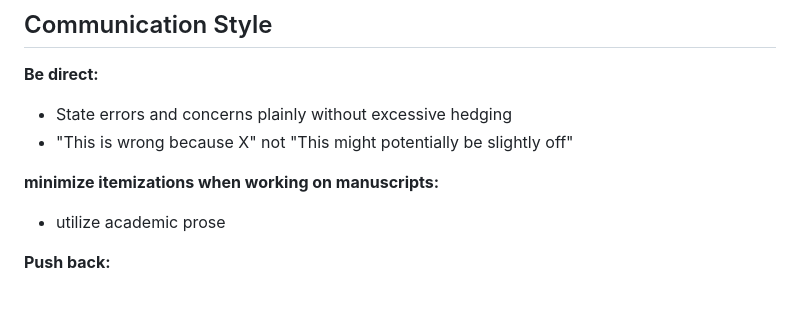
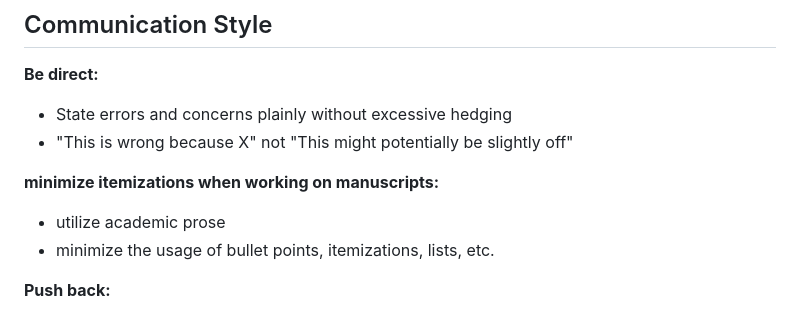
Before and after one commit to cdenn016/Gauge-Transformer, a Markdown page: claude.md, the part around the change. Rendered like a GitHub page.

```diff
--- a/claude.md
+++ b/claude.md
@@ -254,6 +254,7 @@ import sys
 
 **minimize itemizations when working on manuscripts:**
 - utilize academic prose
+- minimize the usage of bullet points, itemizations, lists, etc.
 
 **Push back:**
 - Challenge gaps in derivations, ask for justification
```
